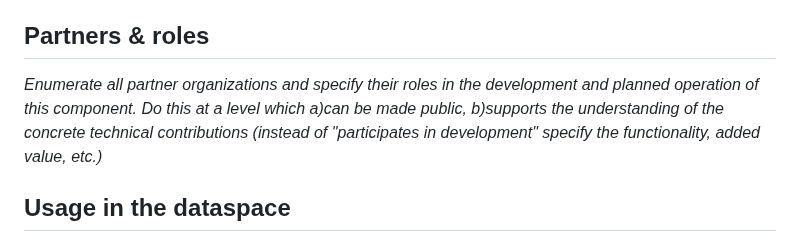
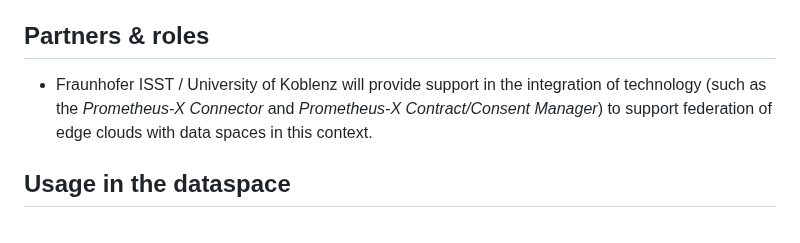
Before and after one commit to Prometheus-X-association/edge-computing, a Markdown page: docs/design-document.md, the part around the change. Drawn GitHub-style.

Commit message:
Description of Fraunhofer ISST / UoK's contribution (in "Partners & roles")

```diff
--- a/docs/design-document.md
+++ b/docs/design-document.md
@@ -257,9 +257,8 @@ An example tutorial is available [here](https://github.com/ftsrg-edu/swsv-labs/w
 _Candidates for tools that can be used to implement the test cases: Selenium_
 
 ## Partners & roles
-_Enumerate all partner organizations and specify their roles in the development and planned operation of this component.
-Do this at a level which a)can be made public, b)supports the understanding of the concrete technical contributions
-(instead of "participates in development" specify the functionality, added value, etc.)_
+
+- Fraunhofer ISST / University of Koblenz will provide support in the integration of technology (such as the *Prometheus-X Connector* and *Prometheus-X Contract/Consent Manager*) to support federation of edge clouds with data spaces in this context.
 
 ## Usage in the dataspace
 _Specify the Dataspace Enalbing Service Chain in which the BB will be used. This assumes that during development the block (lead) follows the service chain, contributes to tis detailed design and implements the block to meet the integration requirements of the chain._
```
